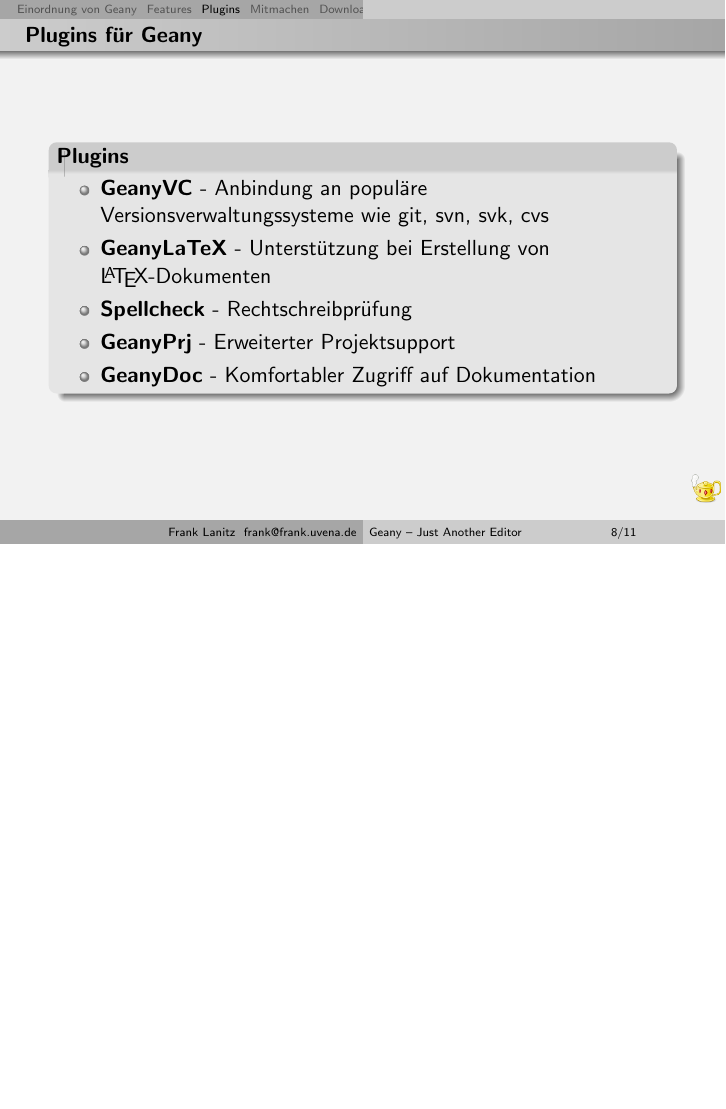
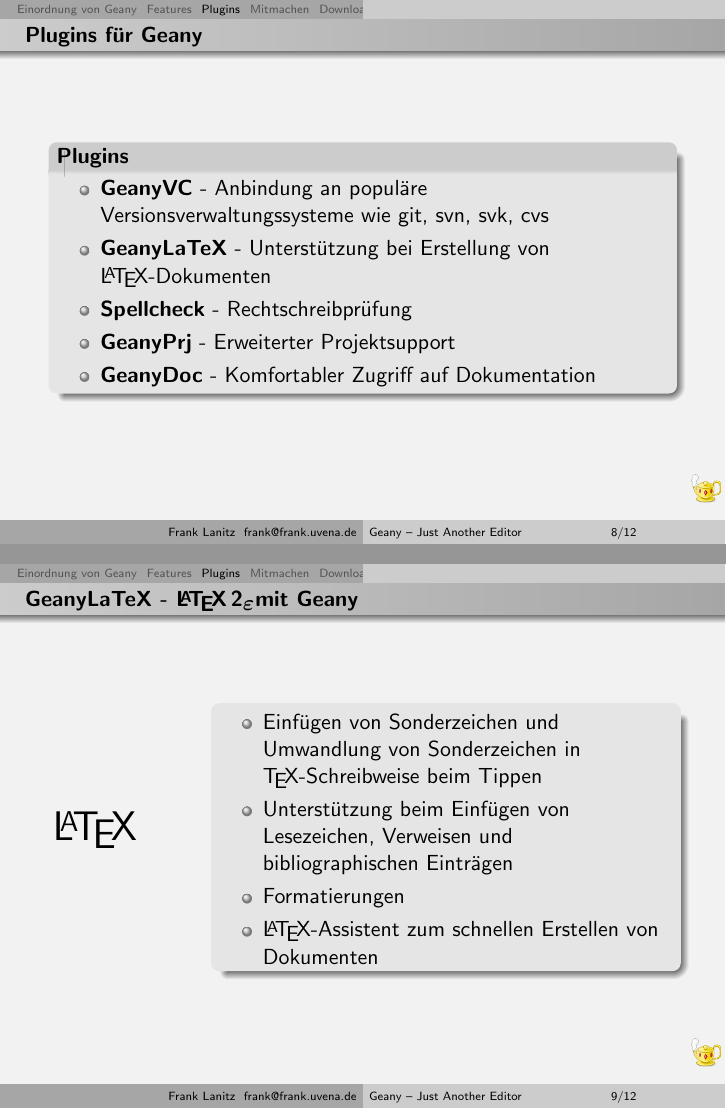
Before and after one commit to geany/talks, LaTeX slides (german/geany.tex): page 8 of 16 before the commit and pages 8 and 9 of 17 after it, the two joined at a grey line, the shorter picture padded with empty space. Compiled offline with pdfLaTeX.

Commit message:
Added frame for GeanyLaTeX plugin

```diff
--- a/german/geany.tex
+++ b/german/geany.tex
@@ -219,26 +219,25 @@
 	%\end{block}
 %\end{frame}
 
-%\begin{frame}
-	%\frametitle{GeanyLaTeX - \LaTeXe mit Geany}
-	%\begin{columns}[c]
-		%\column[c]{3cm}
-			%\centering{%\includegraphics[width=2.5cm]{img/latex.png}}
-			%\huge \LaTeXe}
-		%\column{7cm}
-			%\begin{block}{}
-				%\begin{itemize}
-					%\item Einfügen von Sonderzeichen und Umwandlung von
-						  %Sonderzeichen in \TeX-Schreibweise beim Tippen
-					%\item Unterstützung beim Einfügen von Lesezeichen,
-						  %Verweisen und bibliographischen Einträgen
-					%\item Formatierungen
-					%\item \LaTeX-Assistent zum schnellen Erstellen von
-						  %Dokumenten
-				%\end{itemize}
-			%\end{block}
-	%\end{columns}
-%\end{frame}
+\begin{frame}
+	\frametitle{GeanyLaTeX - \LaTeXe mit Geany}
+	\begin{columns}[c]
+		\column[c]{2cm}
+			\huge \LaTeX
+		\column{8cm}
+			\begin{block}{}
+				\begin{itemize}
+					\item Einfügen von Sonderzeichen und Umwandlung von
+						  Sonderzeichen in \TeX-Schreibweise beim Tippen
+					\item Unterstützung beim Einfügen von Lesezeichen,
+						  Verweisen und bibliographischen Einträgen
+					\item Formatierungen
+					\item \LaTeX-Assistent zum schnellen Erstellen von
+						  Dokumenten
+				\end{itemize}
+			\end{block}
+	\end{columns}
+\end{frame}
 
 %\begin{frame}
 	%\frametitle{Spellcheck - Die Rechtschreibprüfung}
```
